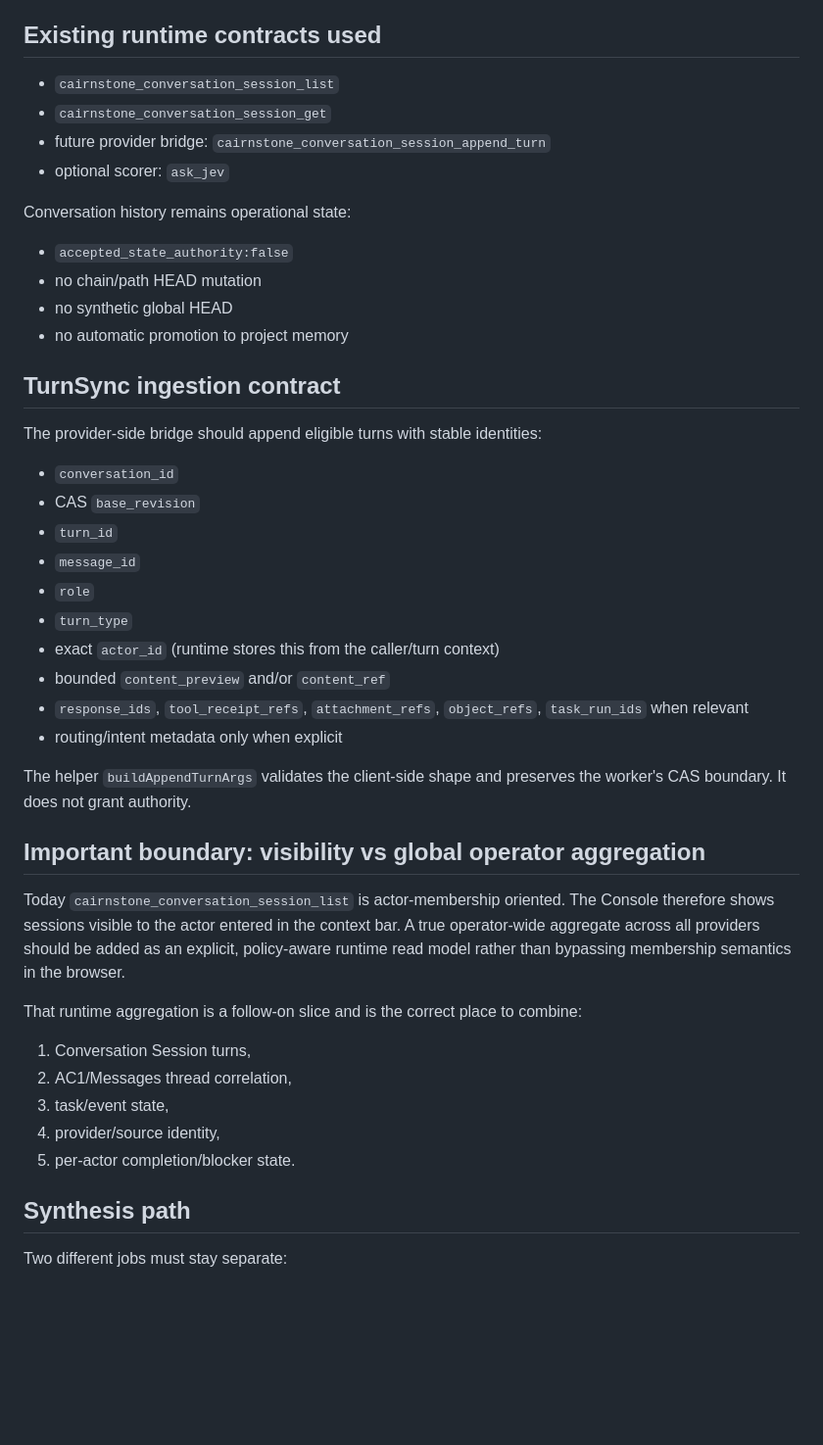
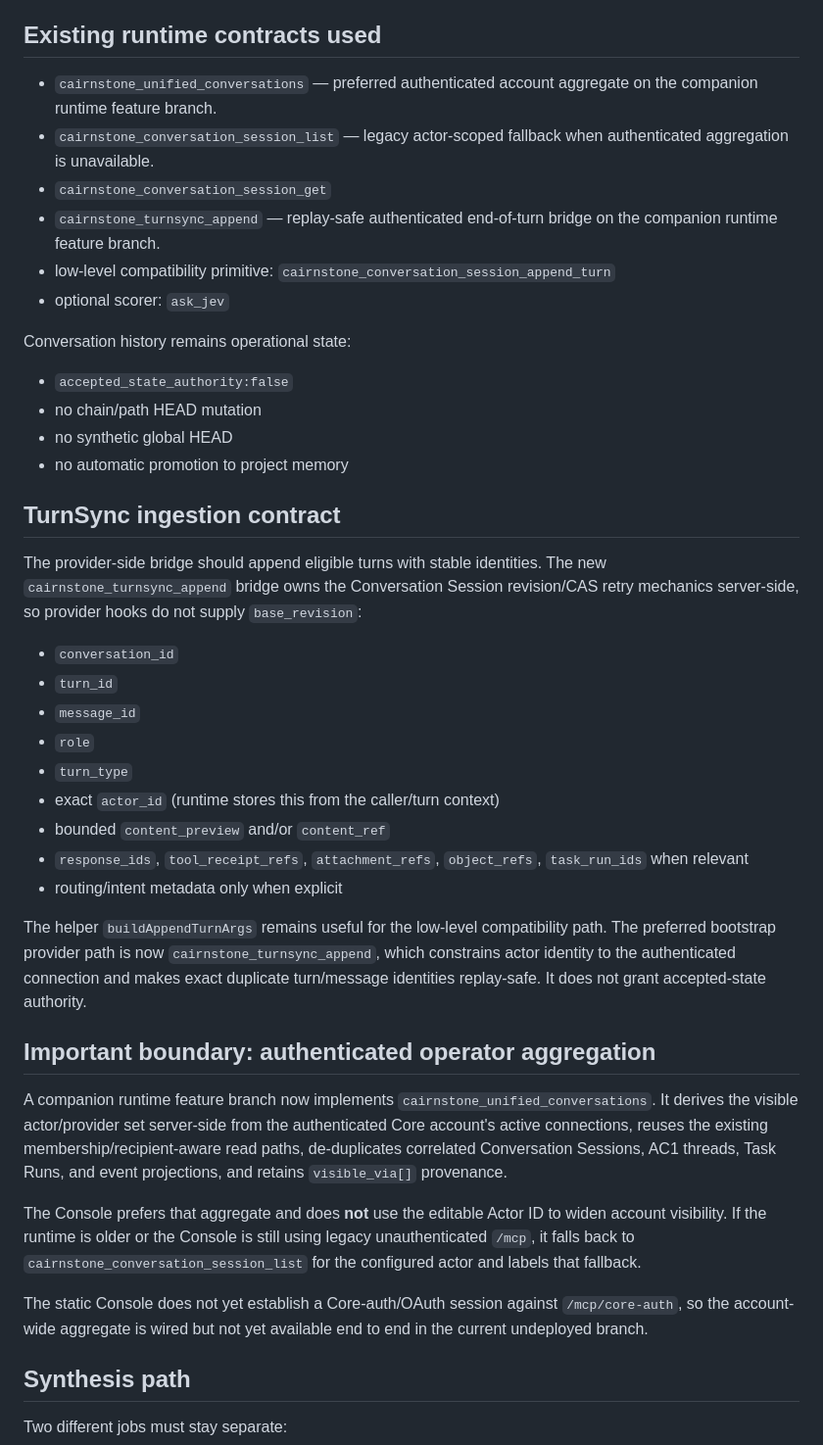
Before and after one commit to nothinginfinity/cairnstone-v6-console, a Markdown page: docs/V7_7_10J_UNIFIED_CONVERSATION_SYNC.md, the part around one of its changes. Shown at 98% size. GitHub-like rendering; blank space fills up the shorter version.

Commit message:
V7.7.10j document authenticated aggregate and ingest bridge

```diff
--- a/docs/V7_7_10J_UNIFIED_CONVERSATION_SYNC.md
+++ b/docs/V7_7_10J_UNIFIED_CONVERSATION_SYNC.md
@@ -22,9 +22,11 @@ The first slice deliberately reuses live `cairnstone-conversation-session-v1` AP
 
 ## Existing runtime contracts used
 
-- `cairnstone_conversation_session_list`
+- `cairnstone_unified_conversations` — preferred authenticated account aggregate on the companion runtime feature branch.
+- `cairnstone_conversation_session_list` — legacy actor-scoped fallback when authenticated aggregation is unavailable.
 - `cairnstone_conversation_session_get`
-- future provider bridge: `cairnstone_conversation_session_append_turn`
+- `cairnstone_turnsync_append` — replay-safe authenticated end-of-turn bridge on the companion runtime feature branch.
+- low-level compatibility primitive: `cairnstone_conversation_session_append_turn`
 - optional scorer: `ask_jev`
 
 Conversation history remains operational state:
@@ -36,10 +38,9 @@ Conversation history remains operational state:
 
 ## TurnSync ingestion contract
 
-The provider-side bridge should append eligible turns with stable identities:
+The provider-side bridge should append eligible turns with stable identities. The new `cairnstone_turnsync_append` bridge owns the Conversation Session revision/CAS retry mechanics server-side, so provider hooks do not supply `base_revision`:
 
 - `conversation_id`
-- CAS `base_revision`
 - `turn_id`
 - `message_id`
 - `role`
@@ -49,19 +50,15 @@ The provider-side bridge should append eligible turns with stable identities:
 - `response_ids`, `tool_receipt_refs`, `attachment_refs`, `object_refs`, `task_run_ids` when relevant
 - routing/intent metadata only when explicit
 
-The helper `buildAppendTurnArgs` validates the client-side shape and preserves the worker's CAS boundary. It does not grant authority.
+The helper `buildAppendTurnArgs` remains useful for the low-level compatibility path. The preferred bootstrap provider path is now `cairnstone_turnsync_append`, which constrains actor identity to the authenticated connection and makes exact duplicate turn/message identities replay-safe. It does not grant accepted-state authority.
 
-## Important boundary: visibility vs global operator aggregation
+## Important boundary: authenticated operator aggregation
 
-Today `cairnstone_conversation_session_list` is actor-membership oriented. The Console therefore shows sessions visible to the actor entered in the context bar. A true operator-wide aggregate across all providers should be added as an explicit, policy-aware runtime read model rather than bypassing membership semantics in the browser.
+A companion runtime feature branch now implements `cairnstone_unified_conversations`. It derives the visible actor/provider set server-side from the authenticated Core account's active connections, reuses the existing membership/recipient-aware read paths, de-duplicates correlated Conversation Sessions, AC1 threads, Task Runs, and event projections, and retains `visible_via[]` provenance.
 
-That runtime aggregation is a follow-on slice and is the correct place to combine:
+The Console prefers that aggregate and does **not** use the editable Actor ID to widen account visibility. If the runtime is older or the Console is still using legacy unauthenticated `/mcp`, it falls back to `cairnstone_conversation_session_list` for the configured actor and labels that fallback.
 
-1. Conversation Session turns,
-2. AC1/Messages thread correlation,
-3. task/event state,
-4. provider/source identity,
-5. per-actor completion/blocker state.
+The static Console does not yet establish a Core-auth/OAuth session against `/mcp/core-auth`, so the account-wide aggregate is wired but not yet available end to end in the current undeployed branch.
 
 ## Synthesis path
 
```
Also changed, not shown: other parts of docs/V7_7_10J_UNIFIED_CONVERSATION_SYNC.md (+7 -6 lines).
